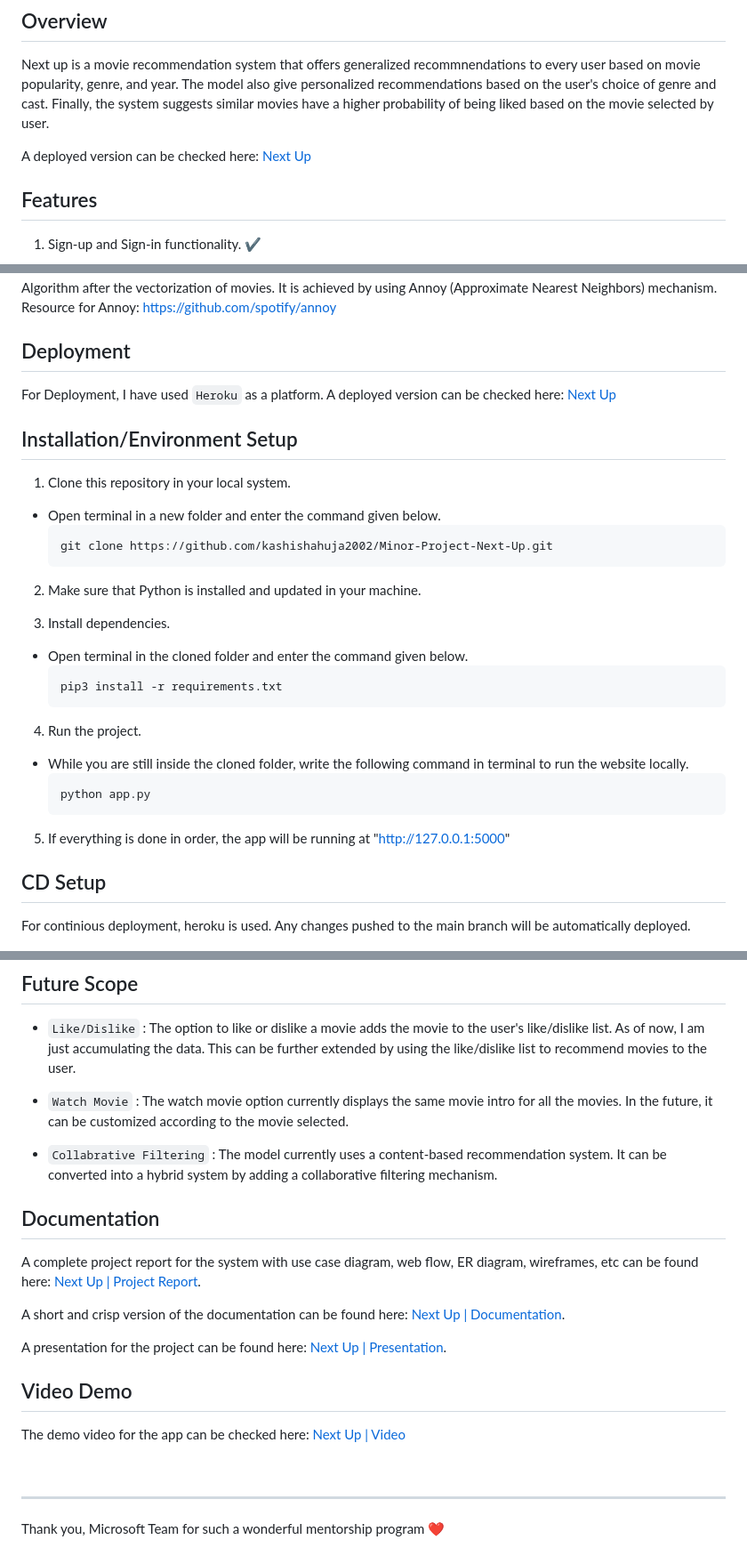
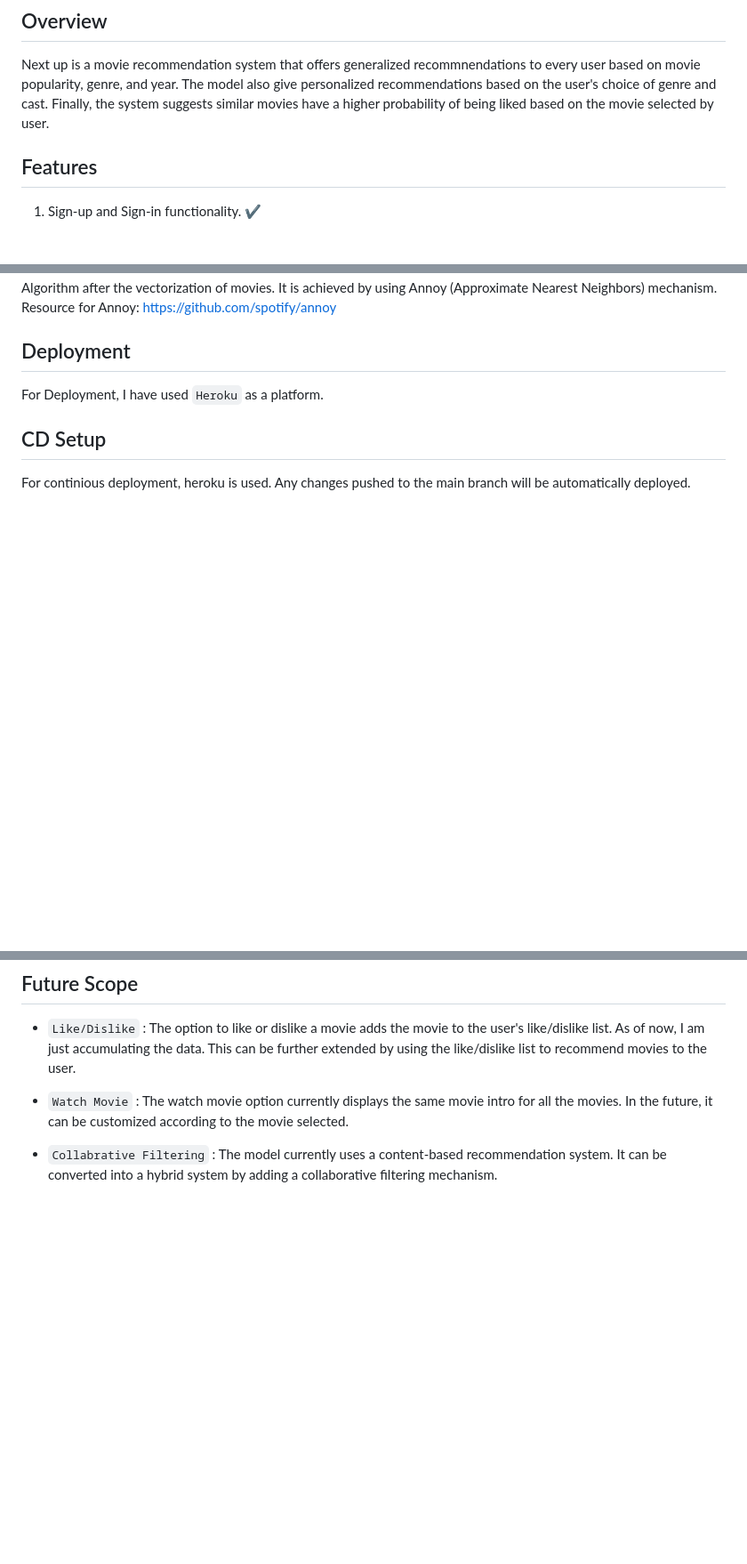
Before and after one commit to Ashishkondaveeti/MovieRecommendation_Website, a Markdown page: README.md, 3 parts joined by grey strips. Shown at 89% size. Rendered like a GitHub page; blank space fills up the shorter version.

````diff
--- a/README.md
+++ b/README.md
@@ -13,7 +6,6 @@ Next up is a movie recommendation system that offers generalized recommnendation
 The model also give personalized recommendations based on the user's choice of genre and cast.
 Finally, the system suggests similar movies have a higher probability of being liked based on the movie selected by user.
 
-A deployed version can be checked here: [Next Up](https://next-up-movies.herokuapp.com/)
 
 
 ## Features
@@ -129,34 +121,6 @@ It is achieved by using Annoy (Approximate Nearest Neighbors) mechanism. Resourc
 
 ## Deployment
 For Deployment, I have used `Heroku` as a platform.
-A deployed version can be checked here: [Next Up](https://next-up-movies.herokuapp.com/)
-
-
-## Installation/Environment Setup
-1. Clone this repository in your local system.
-* Open terminal in a new folder and enter the command given below.
-   <!-- ```
-   git clone https://github.com/kashishahuja2002/Microsoft-Intern-Engage.git
-   ``` -->
-   ```
-   git clone https://github.com/kashishahuja2002/Minor-Project-Next-Up.git
-   ```
-
-2. Make sure that Python is installed and updated in your machine.
-
-3. Install dependencies.
-* Open terminal in the cloned folder and enter the command given below.
-   ```
-   pip3 install -r requirements.txt
-   ```
-
-4. Run the project.
-* While you are still inside the cloned folder, write the following command in terminal to run the website locally.
-   ```
-   python app.py
-   ```
-
-5. If everything is done in order, the app will be running at "http://127.0.0.1:5000"
 
 
 ## CD Setup
@@ -169,19 +133,3 @@ For continious deployment, heroku is used. Any changes pushed to the main branch
 * `Watch Movie` : The watch movie option currently displays the same movie intro for all the movies. In the future, it can be customized according to the movie selected.
 
 * `Collabrative Filtering` : The model currently uses a content-based recommendation system. It can be converted into a hybrid system by adding a collaborative filtering mechanism.
-
-
-## Documentation
-A complete project report for the system with use case diagram, web flow, ER diagram, wireframes, etc can be found here: [Next Up | Project Report](/documents/ProjectReport.docx.pdf).
-
-A short and crisp version of the documentation can be found here: [Next Up | Documentation](/documents/Documentation.pdf).
-
-A presentation for the project can be found here: [Next Up | Presentation](/documents/Presentation.pdf).
-
-
-## Video Demo
-The demo video for the app can be checked here: [Next Up | Video](https://youtu.be/2bBJNJMQEnY)
-
-
-<br><hr>
-Thank you, Microsoft Team for such a wonderful mentorship program ❤️
````
Also changed, not shown: other parts of README.md (+0 -7 lines).
